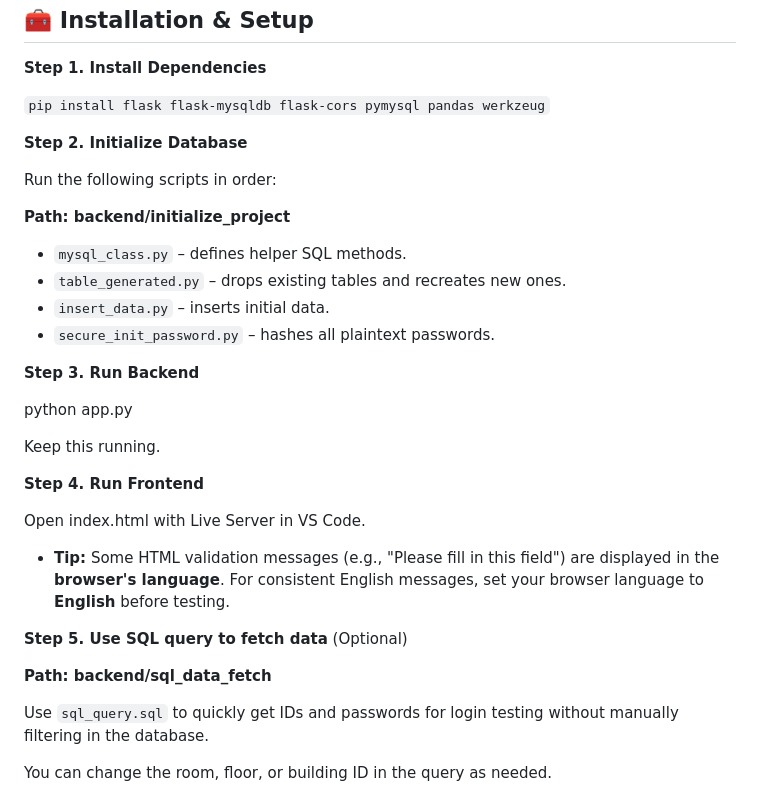
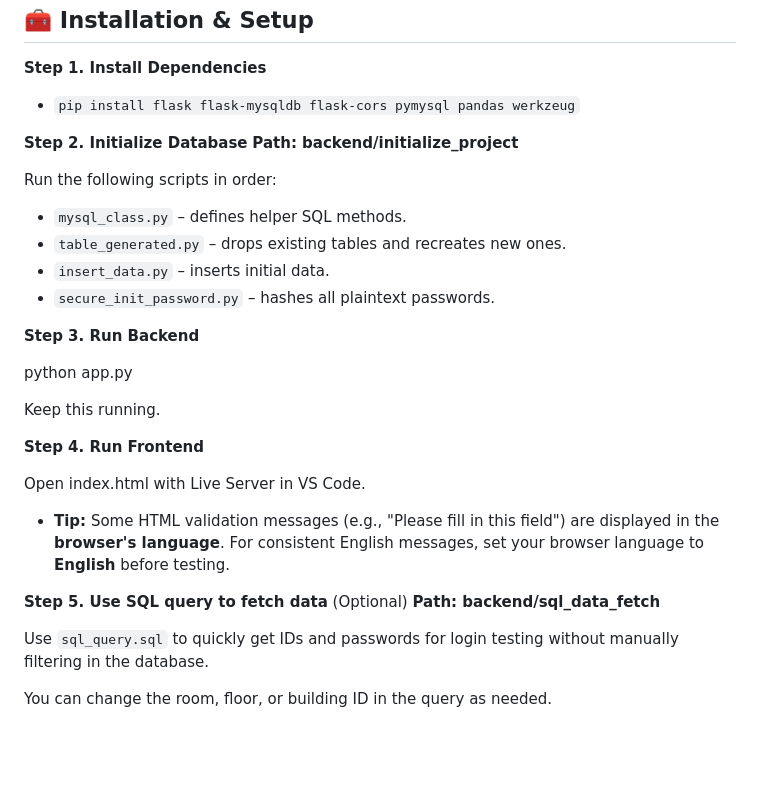
Before and after one commit to ZaOchuAN-08/dormitory_management_system, a Markdown page: README.md, the part around the change. Drawn GitHub-style; blank space fills up the shorter version.

Commit message:
update sixth

```diff
--- a/README.md
+++ b/README.md
@@ -153,13 +153,11 @@ Backend validation prevents SQL injection and handles all user input errors grac
 
 **Step 1. Install Dependencies**
 
-  `pip install flask flask-mysqldb flask-cors pymysql pandas werkzeug`
+- `pip install flask flask-mysqldb flask-cors pymysql pandas werkzeug`
 
-**Step 2. Initialize Database**
+**Step 2. Initialize Database**  **Path: backend/initialize_project**
 
 Run the following scripts in order:
-
-**Path: backend/initialize_project**
 
 - `mysql_class.py` – defines helper SQL methods.
 - `table_generated.py` – drops existing tables and recreates new ones.
@@ -168,7 +166,7 @@ Run the following scripts in order:
 
 **Step 3. Run Backend**
 
-  python app.py
+python app.py
 
 Keep this running.
 
@@ -178,9 +176,7 @@ Open index.html with Live Server in VS Code.
 
 - **Tip:** Some HTML validation messages (e.g., "Please fill in this field") are displayed in the **browser's language**. For consistent English messages, set your browser language to **English** before testing.
 
-**Step 5. Use SQL query to fetch data** (Optional)
-
-**Path: backend/sql_data_fetch**
+**Step 5. Use SQL query to fetch data** (Optional)  **Path: backend/sql_data_fetch**
 
 Use `sql_query.sql` to quickly get IDs and passwords for login testing without manually filtering in the database.
 
```
